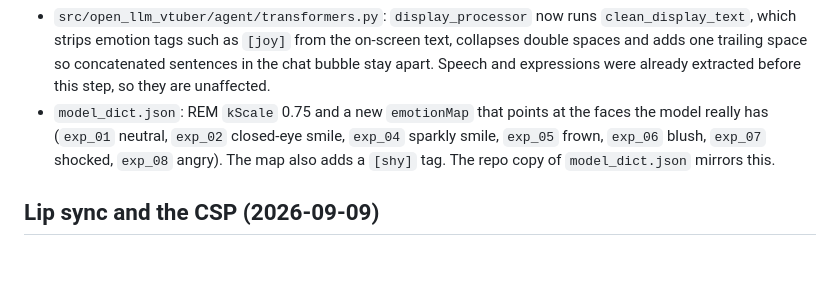
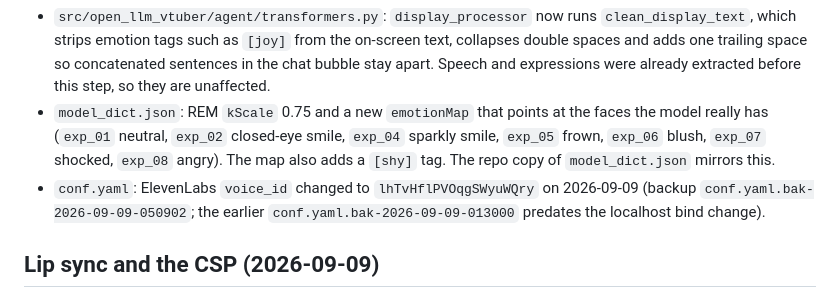
Before and after one commit to BaneBeetle/RemBeetle, a Markdown page: doc/vercel-deployment.md, the part around the change. GitHub-like rendering; blank space fills up the shorter version.

Commit message:
doc: record ElevenLabs voice change on the server
Co-Authored-By: Claude Fable 5.1 <noreply@anthropic.com>

```diff
--- a/doc/vercel-deployment.md
+++ b/doc/vercel-deployment.md
@@ -105,6 +105,9 @@ on the server (each with a timestamped `.bak-*` copy next to the file):
   really has (`exp_01` neutral, `exp_02` closed-eye smile, `exp_04` sparkly smile, `exp_05` frown,
   `exp_06` blush, `exp_07` shocked, `exp_08` angry). The map also adds a `[shy]` tag. The repo copy
   of `model_dict.json` mirrors this.
+- `conf.yaml`: ElevenLabs `voice_id` changed to `lhTvHflPVOqgSWyuWQry` on 2026-09-09 (backup
+  `conf.yaml.bak-2026-09-09-050902`; the earlier `conf.yaml.bak-2026-09-09-013000` predates the
+  localhost bind change).
 
 ## Lip sync and the CSP (2026-09-09)
 
```
